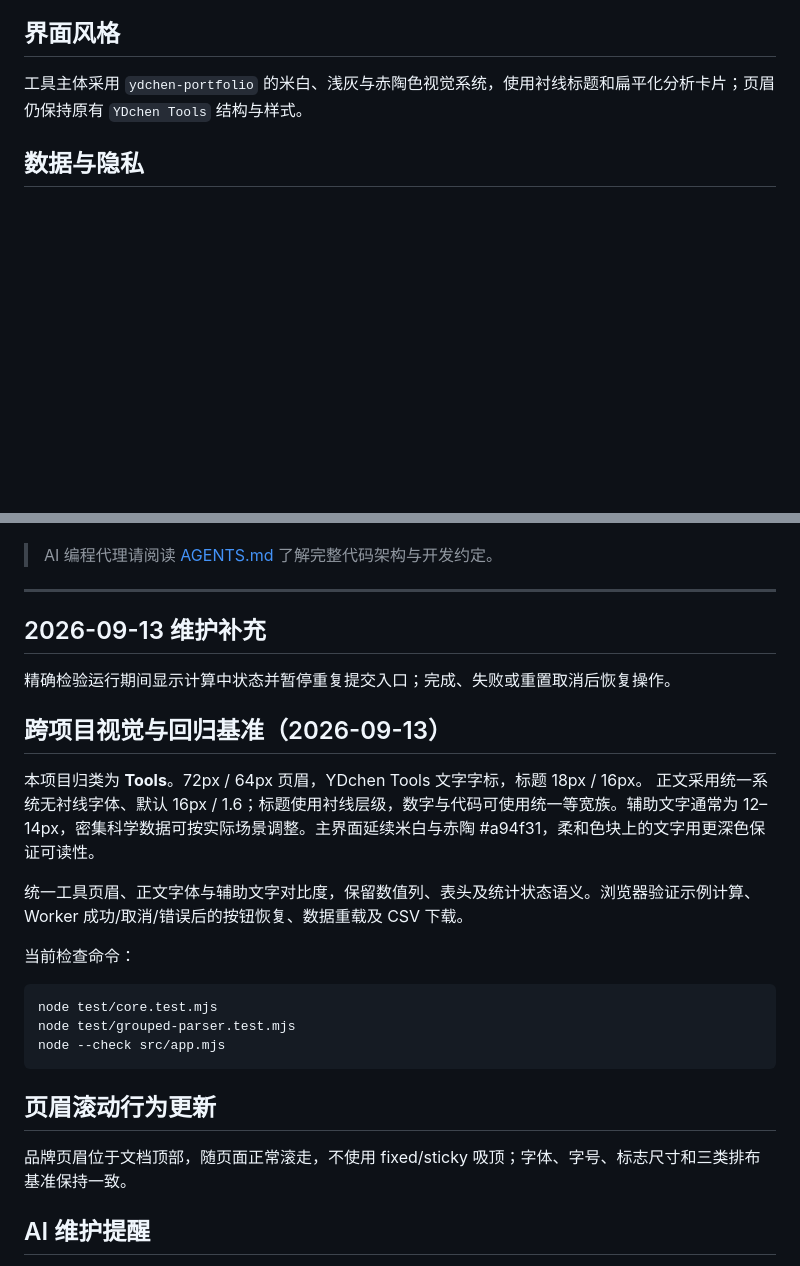
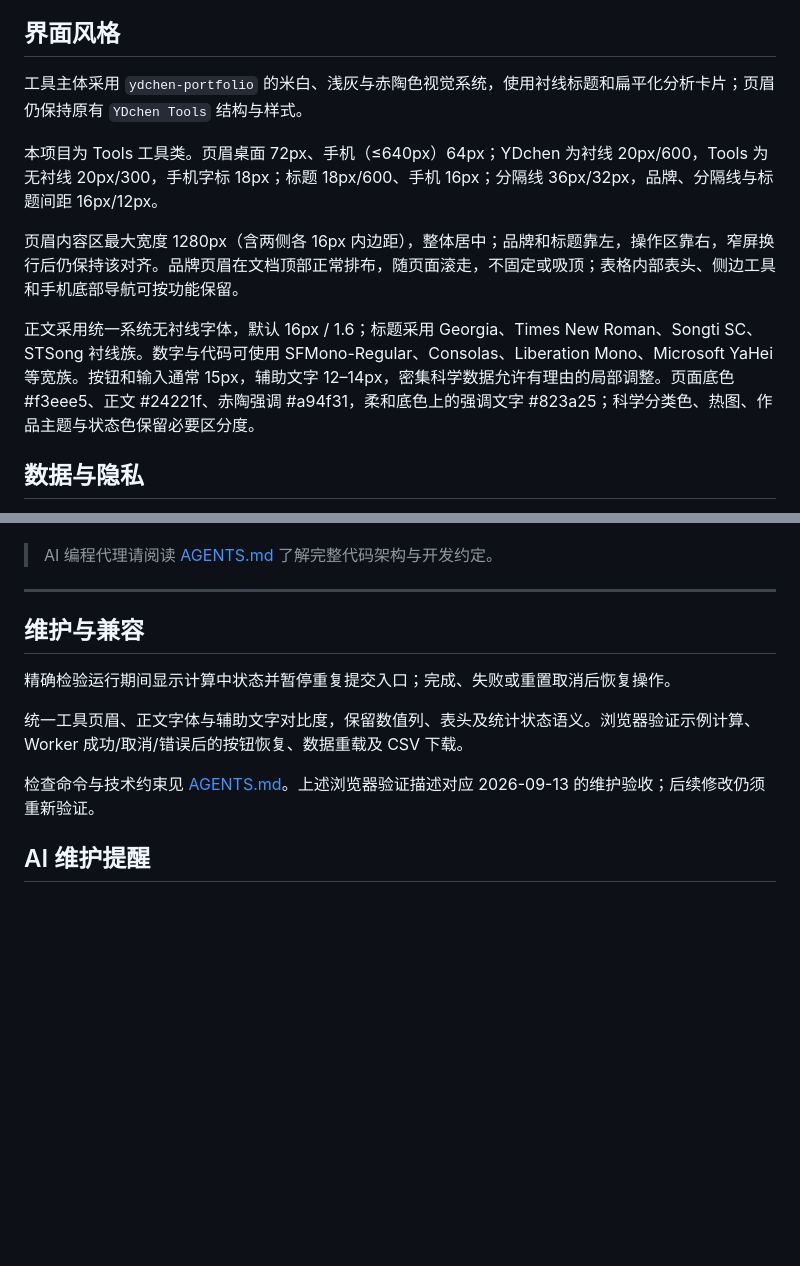
Before and after one commit to heyhey-yoyo/data-analysis, a Markdown page: README.md, 2 parts joined by grey strips. GitHub-like rendering; blank space fills up the shorter version.

````diff
--- a/README.md
+++ b/README.md
@@ -43,6 +43,12 @@
 ## 界面风格
 
 工具主体采用 `ydchen-portfolio` 的米白、浅灰与赤陶色视觉系统，使用衬线标题和扁平化分析卡片；页眉仍保持原有 `YDchen Tools` 结构与样式。
+
+本项目为 Tools 工具类。页眉桌面 72px、手机（≤640px）64px；YDchen 为衬线 20px/600，Tools 为无衬线 20px/300，手机字标 18px；标题 18px/600、手机 16px；分隔线 36px/32px，品牌、分隔线与标题间距 16px/12px。
+
+页眉内容区最大宽度 1280px（含两侧各 16px 内边距），整体居中；品牌和标题靠左，操作区靠右，窄屏换行后仍保持该对齐。品牌页眉在文档顶部正常排布，随页面滚走，不固定或吸顶；表格内部表头、侧边工具和手机底部导航可按功能保留。
+
+正文采用统一系统无衬线字体，默认 16px / 1.6；标题采用 Georgia、Times New Roman、Songti SC、STSong 衬线族。数字与代码可使用 SFMono-Regular、Consolas、Liberation Mono、Microsoft YaHei 等宽族。按钮和输入通常 15px，辅助文字 12–14px，密集科学数据允许有理由的局部调整。页面底色 #f3eee5、正文 #24221f、赤陶强调 #a94f31，柔和底色上的强调文字 #823a25；科学分类色、热图、作品主题与状态色保留必要区分度。
 
 ## 数据与隐私
 
@@ -94,28 +100,13 @@ MIT
 
 ---
 
-## 2026-09-13 维护补充
+## 维护与兼容
 
 精确检验运行期间显示计算中状态并暂停重复提交入口；完成、失败或重置取消后恢复操作。
 
-
-## 跨项目视觉与回归基准（2026-09-13）
-
-本项目归类为 **Tools**。72px / 64px 页眉，YDchen Tools 文字字标，标题 18px / 16px。 正文采用统一系统无衬线字体、默认 16px / 1.6；标题使用衬线层级，数字与代码可使用统一等宽族。辅助文字通常为 12–14px，密集科学数据可按实际场景调整。主界面延续米白与赤陶 #a94f31，柔和色块上的文字用更深色保证可读性。
-
 统一工具页眉、正文字体与辅助文字对比度，保留数值列、表头及统计状态语义。浏览器验证示例计算、Worker 成功/取消/错误后的按钮恢复、数据重载及 CSV 下载。
 
-当前检查命令：
-
-```bash
-node test/core.test.mjs
-node test/grouped-parser.test.mjs
-node --check src/app.mjs
-```
-
-## 页眉滚动行为更新
-
-品牌页眉位于文档顶部，随页面正常滚走，不使用 fixed/sticky 吸顶；字体、字号、标志尺寸和三类排布基准保持一致。
+检查命令与技术约束见 [AGENTS.md](./AGENTS.md)。上述浏览器验证描述对应 2026-09-13 的维护验收；后续修改仍须重新验证。
 
 ## AI 维护提醒
 
````
Also changed, not shown: AGENTS.md (+21 -26 lines), FIXES.md (+3 -0 lines).
